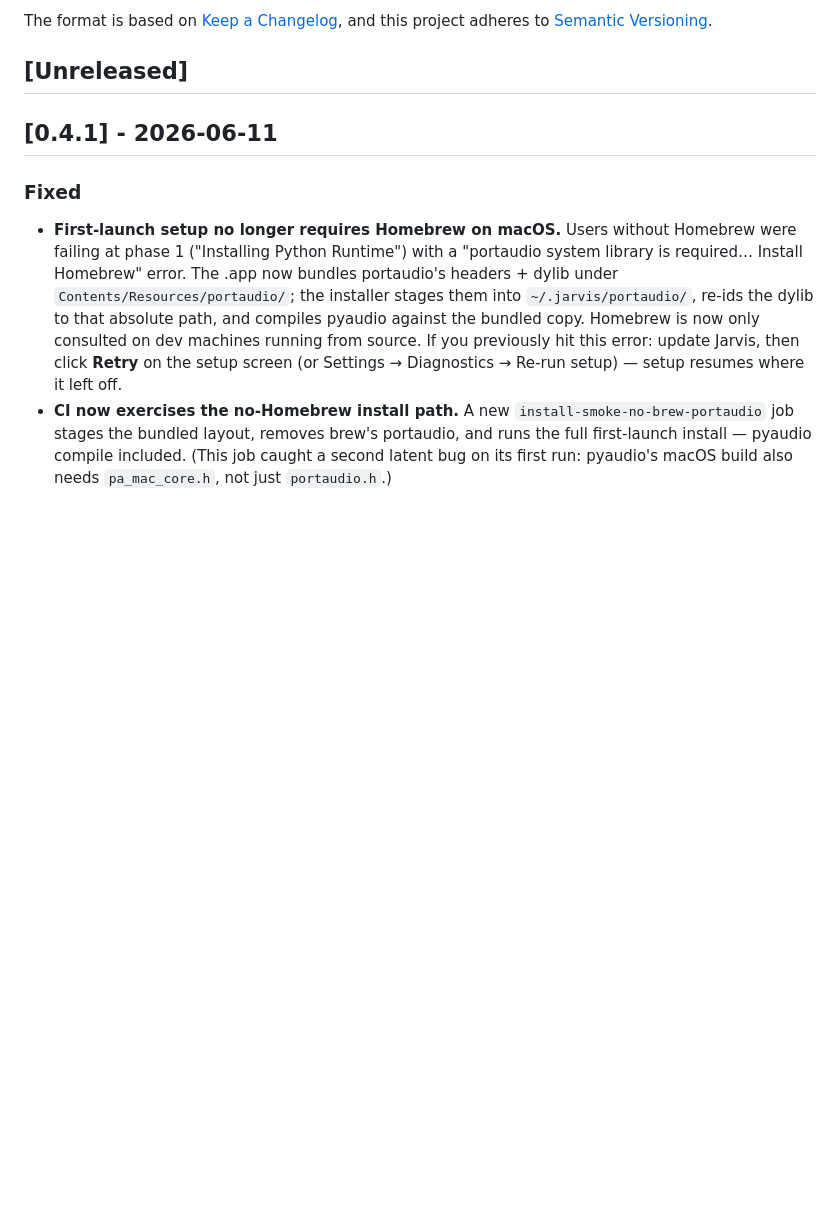
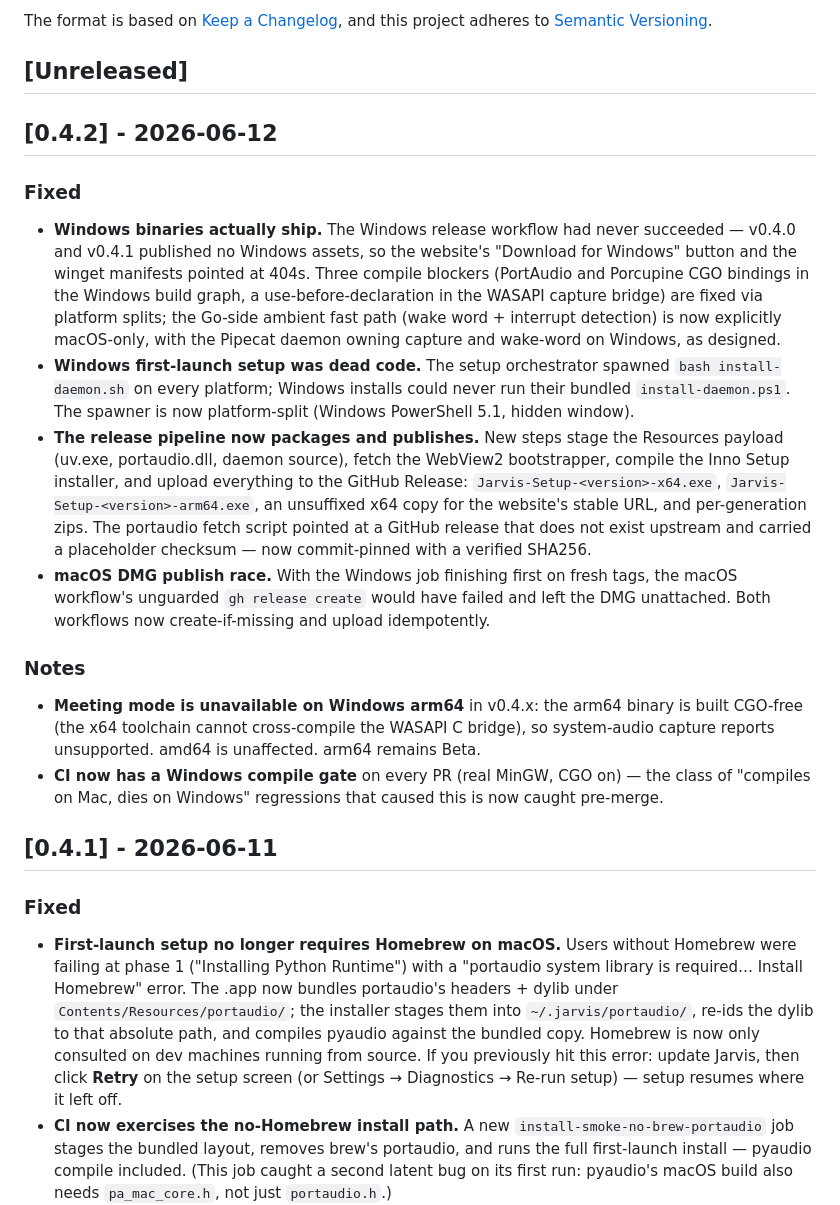
Before and after one commit to namanchopra/J.A.R.V.I.S, a Markdown page: CHANGELOG.md, the part around the change. GitHub-like rendering; blank space fills up the shorter version.

Commit message:
docs: CHANGELOG entry for v0.4.2 (Windows release pipeline)
Co-Authored-By: Claude Fable 5 <noreply@anthropic.com>

```diff
--- a/CHANGELOG.md
+++ b/CHANGELOG.md
@@ -6,6 +6,18 @@ The format is based on [Keep a Changelog](https://keepachangelog.com/en/1.1.0/),
 and this project adheres to [Semantic Versioning](https://semver.org/spec/v2.0.0.html).
 
 ## [Unreleased]
+
+## [0.4.2] - 2026-06-12
+
+### Fixed
+- **Windows binaries actually ship.** The Windows release workflow had never succeeded — v0.4.0 and v0.4.1 published no Windows assets, so the website's "Download for Windows" button and the winget manifests pointed at 404s. Three compile blockers (PortAudio and Porcupine CGO bindings in the Windows build graph, a use-before-declaration in the WASAPI capture bridge) are fixed via platform splits; the Go-side ambient fast path (wake word + interrupt detection) is now explicitly macOS-only, with the Pipecat daemon owning capture and wake-word on Windows, as designed.
+- **Windows first-launch setup was dead code.** The setup orchestrator spawned `bash install-daemon.sh` on every platform; Windows installs could never run their bundled `install-daemon.ps1`. The spawner is now platform-split (Windows PowerShell 5.1, hidden window).
+- **The release pipeline now packages and publishes.** New steps stage the Resources payload (uv.exe, portaudio.dll, daemon source), fetch the WebView2 bootstrapper, compile the Inno Setup installer, and upload everything to the GitHub Release: `Jarvis-Setup-<version>-x64.exe`, `Jarvis-Setup-<version>-arm64.exe`, an unsuffixed x64 copy for the website's stable URL, and per-generation zips. The portaudio fetch script pointed at a GitHub release that does not exist upstream and carried a placeholder checksum — now commit-pinned with a verified SHA256.
+- **macOS DMG publish race.** With the Windows job finishing first on fresh tags, the macOS workflow's unguarded `gh release create` would have failed and left the DMG unattached. Both workflows now create-if-missing and upload idempotently.
+
+### Notes
+- **Meeting mode is unavailable on Windows arm64** in v0.4.x: the arm64 binary is built CGO-free (the x64 toolchain cannot cross-compile the WASAPI C bridge), so system-audio capture reports unsupported. amd64 is unaffected. arm64 remains Beta.
+- **CI now has a Windows compile gate** on every PR (real MinGW, CGO on) — the class of "compiles on Mac, dies on Windows" regressions that caused this is now caught pre-merge.
 
 ## [0.4.1] - 2026-06-11
 
```
